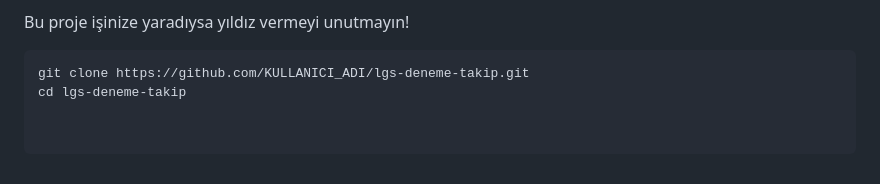
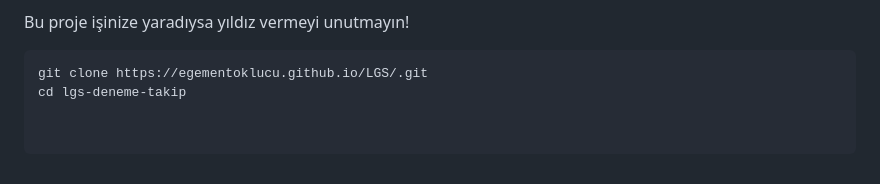
Before and after one commit to egementoklucu/LGS, a Markdown page: README.md, the part around the change. Drawn GitHub-style.

````diff
--- a/README.md
+++ b/README.md
@@ -315,5 +315,5 @@ Bu araç, öğrencilerin göreceli gelişimlerini takip etmeleri ve güçlü/zay
 Bu proje işinize yaradıysa yıldız vermeyi unutmayın!
 
 ```bash
-git clone https://github.com/KULLANICI_ADI/lgs-deneme-takip.git
+git clone https://egementoklucu.github.io/LGS/.git
 cd lgs-deneme-takip
````
